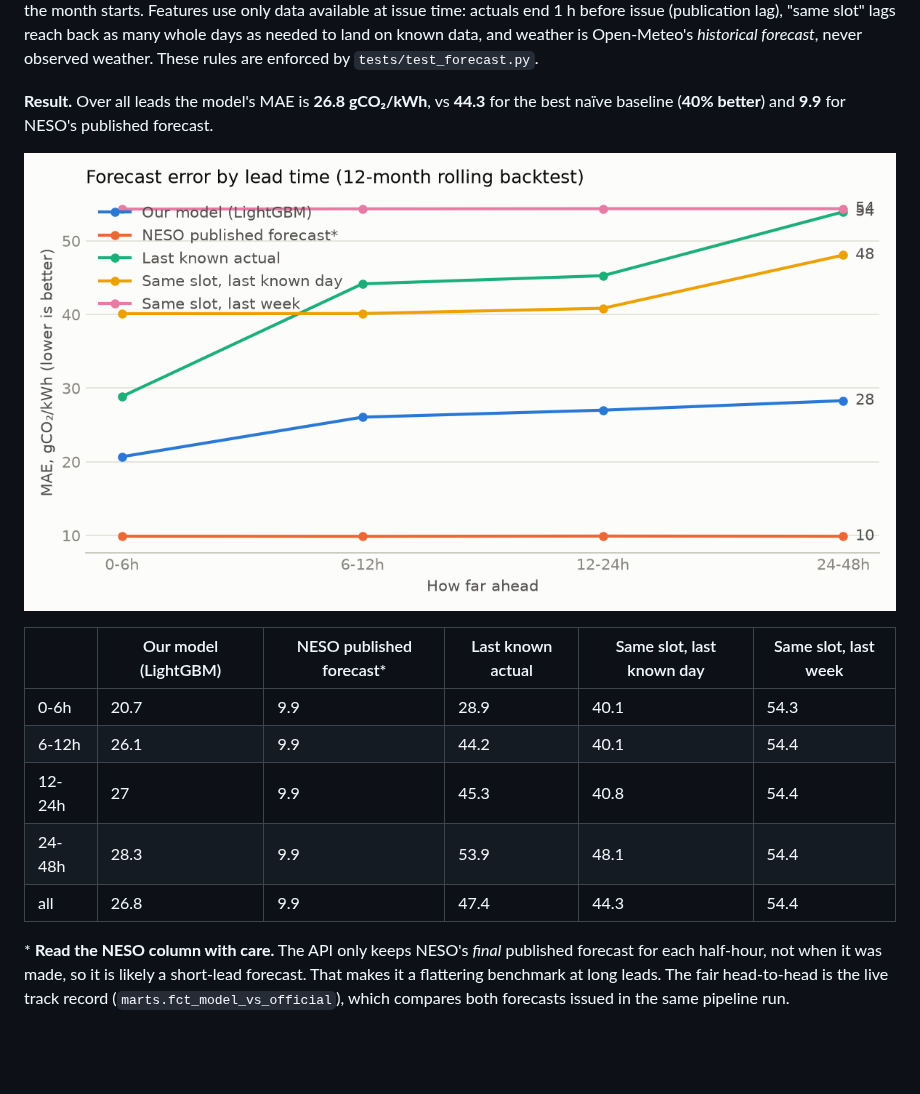
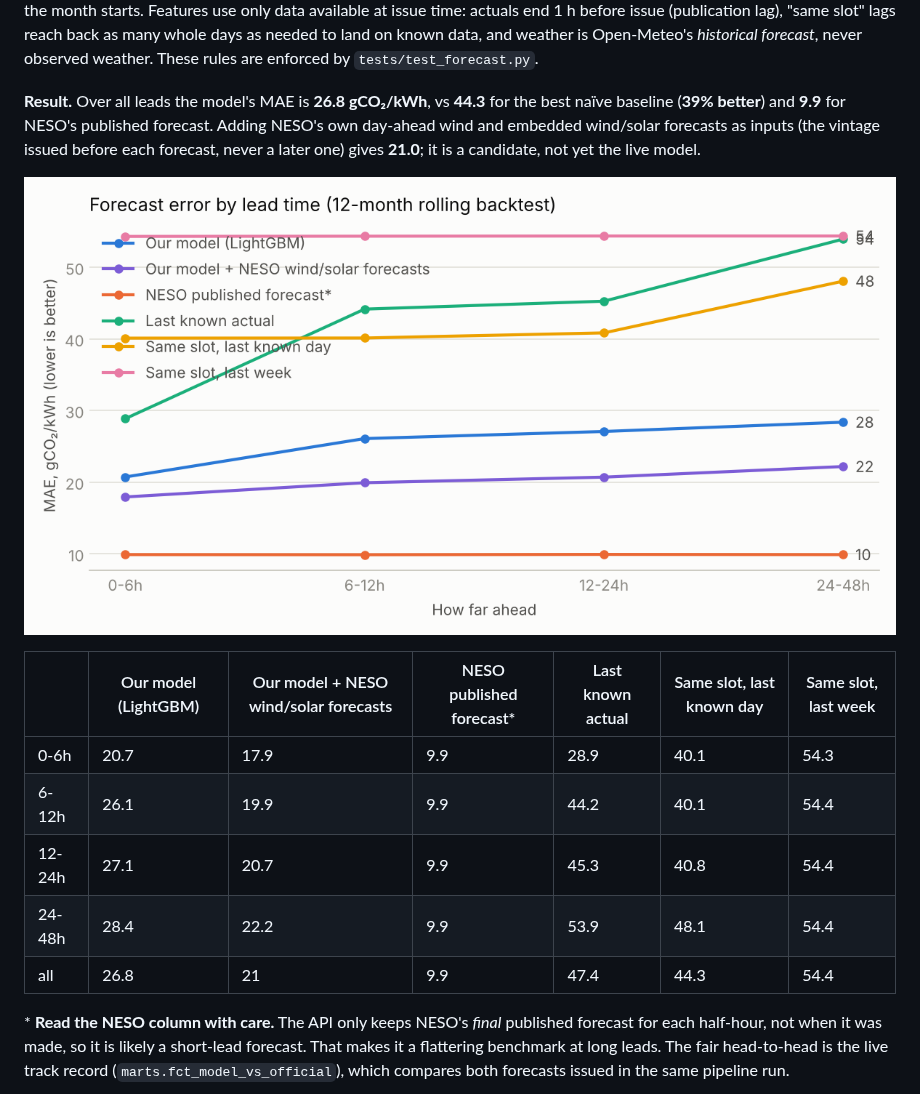
Before and after one commit to p3rpetualpanda/gb-grid-carbon, a Markdown page: docs/backtest.md, the part around the change. Drawn GitHub-style; pictures changed too: docs/img/backtest_mae_by_lead.png; blank space fills up the shorter version.

Commit message:
Backtest: re-run with NESO forecast inputs on live data
First run of the candidate model (live features + NESO's day-ahead wind
and embedded wind/solar forecasts) on data backfilled from the live NESO
API. Over 12 monthly folds its MAE is 21.0 vs 26.8 for the live model.

```diff
--- a/docs/backtest.md
+++ b/docs/backtest.md
@@ -13,18 +13,21 @@ Open-Meteo's *historical forecast*, never observed weather. These rules are enfo
 `tests/test_forecast.py`.
 
 **Result.** Over all leads the model's MAE is **26.8 gCO₂/kWh**, vs
-**44.3** for the best naïve baseline (**40%
-better**) and **9.9** for NESO's published forecast.
+**44.3** for the best naïve baseline (**39%
+better**) and **9.9** for NESO's published forecast. Adding NESO's own
+day-ahead wind and embedded wind/solar forecasts as inputs (the vintage issued before each
+forecast, never a later one) gives **21.0**; it is a candidate, not yet the
+live model.
 
 ![MAE by lead](img/backtest_mae_by_lead.png)
 
-|  | Our model (LightGBM) | NESO published forecast* | Last known actual | Same slot, last known day | Same slot, last week |
-| --- | --- | --- | --- | --- | --- |
-| 0-6h | 20.7 | 9.9 | 28.9 | 40.1 | 54.3 |
-| 6-12h | 26.1 | 9.9 | 44.2 | 40.1 | 54.4 |
-| 12-24h | 27 | 9.9 | 45.3 | 40.8 | 54.4 |
-| 24-48h | 28.3 | 9.9 | 53.9 | 48.1 | 54.4 |
-| all | 26.8 | 9.9 | 47.4 | 44.3 | 54.4 |
+|  | Our model (LightGBM) | Our model + NESO wind/solar forecasts | NESO published forecast* | Last known actual | Same slot, last known day | Same slot, last week |
+| --- | --- | --- | --- | --- | --- | --- |
+| 0-6h | 20.7 | 17.9 | 9.9 | 28.9 | 40.1 | 54.3 |
+| 6-12h | 26.1 | 19.9 | 9.9 | 44.2 | 40.1 | 54.4 |
+| 12-24h | 27.1 | 20.7 | 9.9 | 45.3 | 40.8 | 54.4 |
+| 24-48h | 28.4 | 22.2 | 9.9 | 53.9 | 48.1 | 54.4 |
+| all | 26.8 | 21 | 9.9 | 47.4 | 44.3 | 54.4 |
 
 \* **Read the NESO column with care.** The API only keeps NESO's *final* published forecast for
 each half-hour, not when it was made, so it is likely a short-lead forecast. That makes it a
```
Also changed, not shown: README.md (+2 -2 lines), docs/showcase.md (+2 -2 lines), 1 other file.
